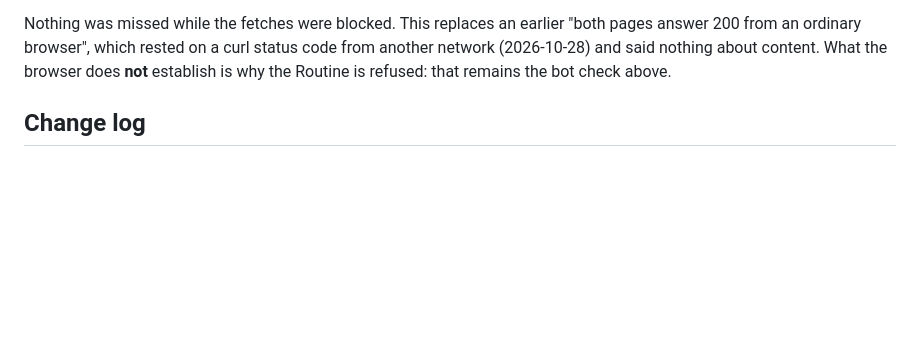
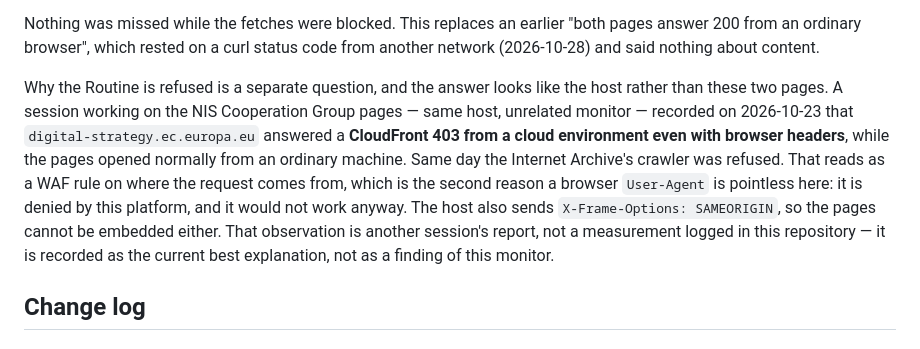
Before and after one commit to git-z0man/single-reporting-platform, a Markdown page: commission-cra-faq-baseline.md, the part around the change. Drawn GitHub-style; blank space fills up the shorter version.

Commit message:
Name the likely cause of the 403: a WAF on the host, not these two pages
A session working on the NIS Cooperation Group pages — same host,
`digital-strategy.ec.europa.eu`, unrelated monitor — recorded on 2026-10-23
that the host answered a CloudFront 403 from a cloud environment *with* browser
headers, while the pages opened normally from an ordinary machine. The same day
the Internet Archive's crawler was refused the CRA FAQ landing page.

That makes the block a rule about where a request comes from, not about which
page is asked for, and it gives the User-Agent rule from #327 a second leg: a
browser `User-Agent` is denied by this platform, and on this evidence it would
not have worked either. The run of 2026-10-26 never found that out, because the
denial came before the request.

Recorded as another session's report rather than a measurement of this monitor,
and as the current best explanation rather than a finding. The host also sends
`X-Frame-Options: SAMEORIGIN`, noted for anyone who later tries to embed these
pages.

Co-Authored-By: Claude Opus 5 <noreply@anthropic.com>

```diff
--- a/commission-cra-faq-baseline.md
+++ b/commission-cra-faq-baseline.md
@@ -111,9 +111,20 @@ Chromium pane) and read from the rendered DOM:**
 
 Nothing was missed while the fetches were blocked. This replaces an earlier
 "both pages answer 200 from an ordinary browser", which rested on a curl status
-code from another network (2026-10-28) and said nothing about content. What the
-browser does **not** establish is why the Routine is refused: that remains the
-bot check above.
+code from another network (2026-10-28) and said nothing about content.
+
+Why the Routine is refused is a separate question, and the answer looks like the
+host rather than these two pages. A session working on the NIS Cooperation Group
+pages — same host, unrelated monitor — recorded on 2026-10-23 that
+`digital-strategy.ec.europa.eu` answered a **CloudFront 403 from a cloud
+environment even with browser headers**, while the pages opened normally from an
+ordinary machine. Same day the Internet Archive's crawler was refused. That
+reads as a WAF rule on where the request comes from, which is the second reason
+a browser `User-Agent` is pointless here: it is denied by this platform, and it
+would not work anyway. The host also sends `X-Frame-Options: SAMEORIGIN`, so the
+pages cannot be embedded either. That observation is another session's report,
+not a measurement logged in this repository — it is recorded as the current best
+explanation, not as a finding of this monitor.
 
 ## Change log
 
```
Also changed, not shown: routines/commission-cra-faq-monitor.md (+3 -1 lines).
